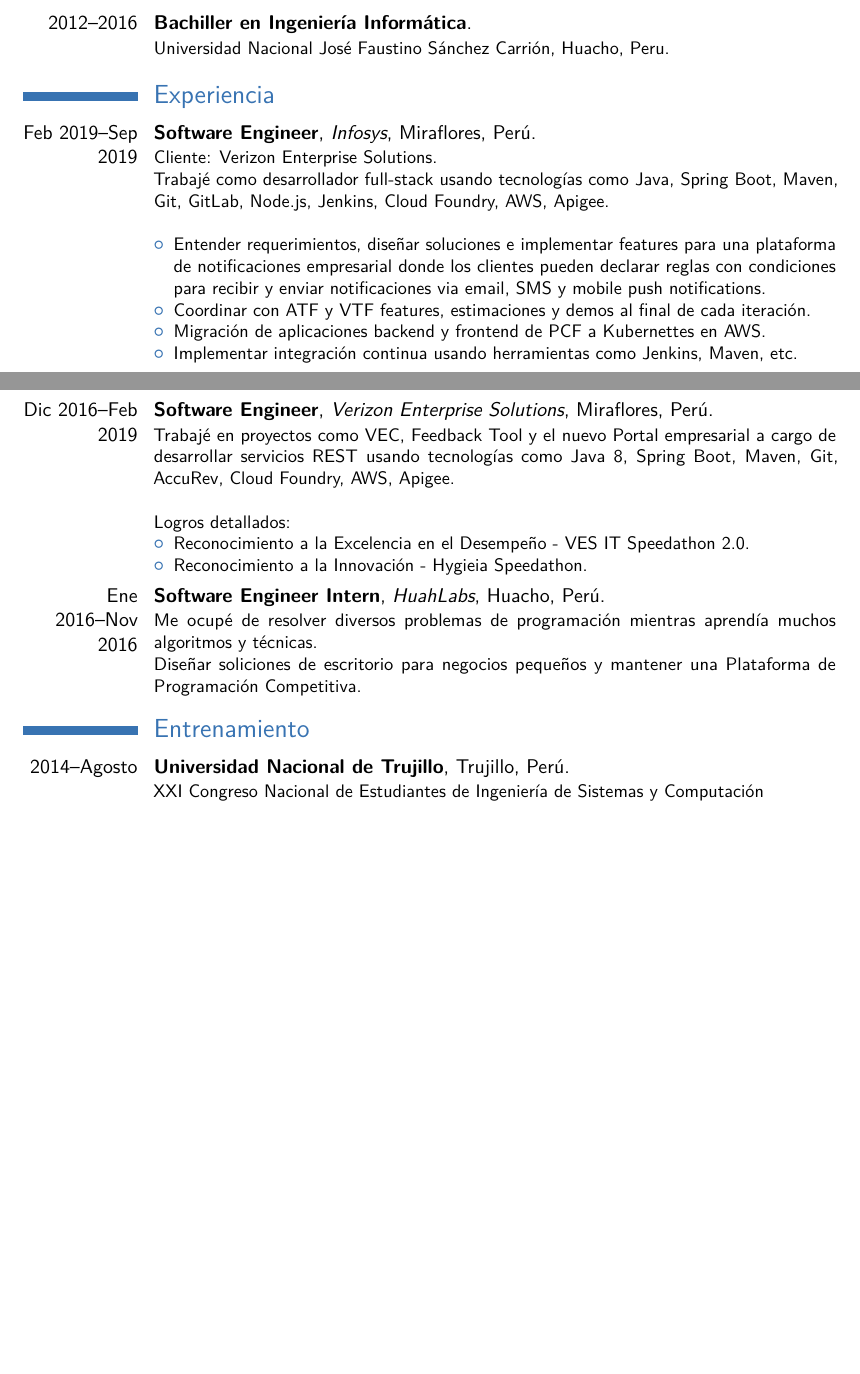
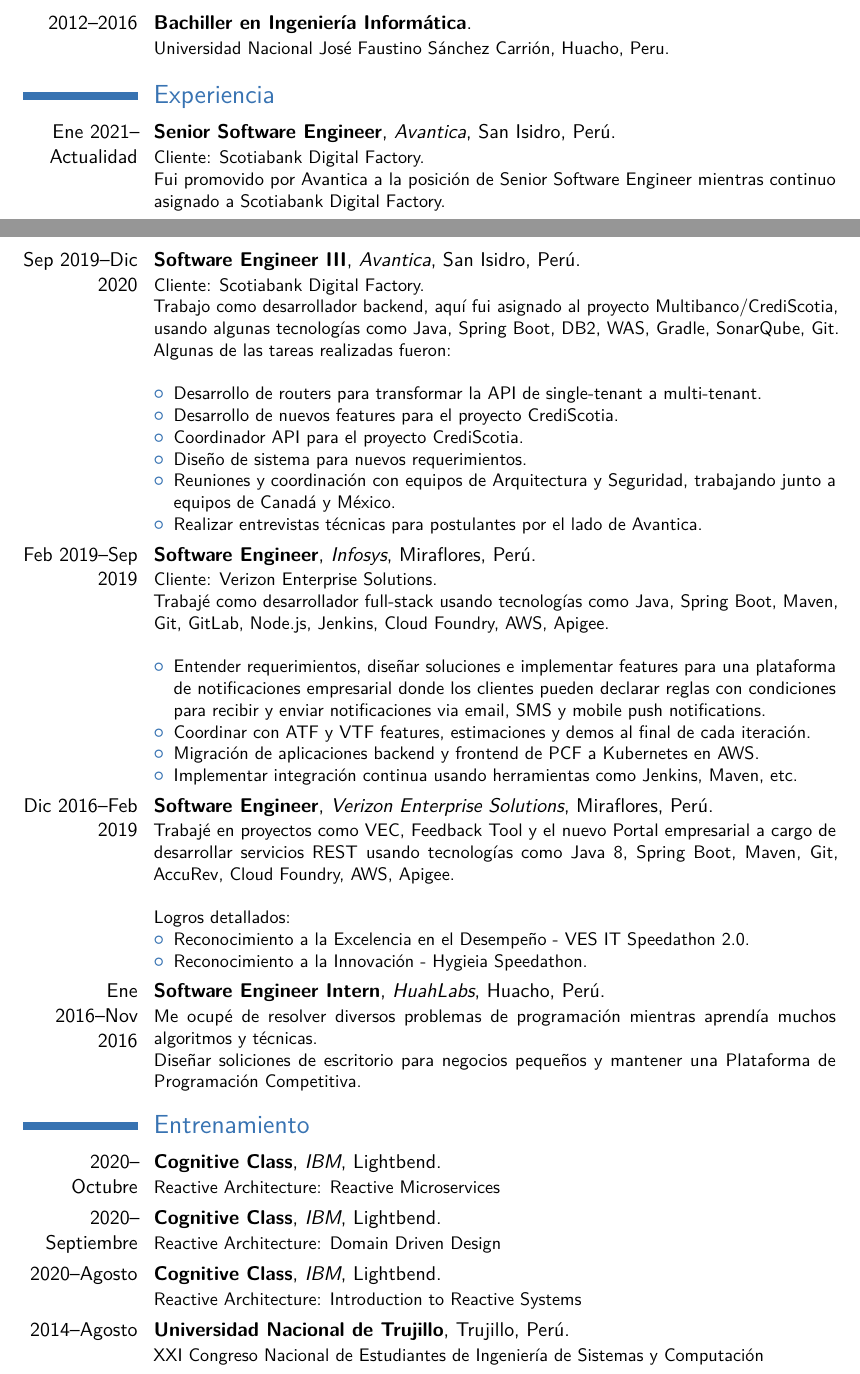
Before and after one commit to sergiopastan/cv-latex, a LaTeX CV (cv-spanish.tex): two parts of pages 1 and 2 of 3, joined at a grey line, cut so that both start at the same text, the shorter picture padded with empty space. The pictures show the PDF file cv-spanish.pdf that the author committed with the source.

Commit message:
updating cv-spanish

```diff
--- a/cv-spanish.tex
+++ b/cv-spanish.tex
@@ -90,13 +90,26 @@
 
 \section{Experiencia}
 %\subsection{Vocational}
+\cventry{Ene 2021--Actualidad}{Senior Software Engineer}{Avantica}{San Isidro}{Per\'u}{Cliente: Scotiabank Digital Factory. \newline{}
+Fui promovido por Avantica a la posici\'on de Senior Software Engineer mientras continuo asignado a Scotiabank Digital Factory.}%
+\cventry{Sep 2019--Dic 2020}{Software Engineer III}{Avantica}{San Isidro}{Per\'u}{Cliente: Scotiabank Digital Factory. \newline{}
+Trabajo como desarrollador backend, aqu\'i fui asignado al proyecto Multibanco/CrediScotia, usando algunas tecnolog\'ias como Java, Spring Boot, DB2, WAS, Gradle, SonarQube, Git. Algunas de las tareas realizadas fueron:\newline{}%
+%
+\begin{itemize}%
+\item Desarrollo de routers para transformar la API de single-tenant a multi-tenant.
+\item Desarrollo de nuevos features para el proyecto CrediScotia.
+\item Coordinador API para el proyecto CrediScotia.
+\item Diseño de sistema para nuevos requerimientos.
+\item Reuniones y coordinaci\'on con equipos de Arquitectura y Seguridad, trabajando junto a equipos de Canad\'a y M\'exico.
+\item Realizar entrevistas técnicas para postulantes por el lado de Avantica.
+\end{itemize}}
 \cventry{Feb 2019--Sep 2019}{Software Engineer}{Infosys}{Miraflores}{Per\'u}{Cliente: Verizon Enterprise Solutions. \newline{}
 Trabajé como desarrollador full-stack usando tecnolog\'ias como Java, Spring Boot, Maven, Git, GitLab, Node.js, Jenkins, Cloud Foundry, AWS, Apigee.\newline{}%
 %
 \begin{itemize}%
 \item Entender requerimientos, dise\~nar soluciones e implementar features para una plataforma de notificaciones empresarial donde los clientes pueden declarar reglas con condiciones para recibir y enviar notificaciones via email, SMS y mobile push notifications.
 \item Coordinar con ATF y VTF features, estimaciones y demos al final de cada iteraci\'on.
-\item Migraci\'on de aplicaciones backend y frontend de PCF a Kubernettes en AWS.
+\item Migraci\'on de aplicaciones backend y frontend de PCF a Kubernetes en AWS.
 \item Implementar integraci\'on continua usando herramientas como Jenkins, Maven, etc.
 %\item Achievement 2, with sub-achievements:
   %\begin{itemize}%
@@ -137,14 +150,14 @@
 
 
 \section{Entrenamiento}
+\cventry{2020--Octubre}{Cognitive Class}{IBM}{Lightbend}{}{Reactive Architecture: Reactive Microservices}
+\cventry{2020--Septiembre}{Cognitive Class}{IBM}{Lightbend}{}{Reactive Architecture: Domain Driven Design}
+\cventry{2020--Agosto}{Cognitive Class}{IBM}{Lightbend}{}{Reactive Architecture: Introduction to Reactive Systems}
 \cventry{2014--Agosto}{Universidad Nacional de Trujillo}{}{Trujillo}{Per\'u}{XXI Congreso Nacional de Estudiantes de Ingenier\'ia de Sistemas y Computaci\'on}
 \cventry{2014--Marzo}{Universidad Nacional de Ingenier\'ia}{}{Lima}{Per\'u}{Campamento Peruano de Programaci\'on UNI 2014}
 \cventry{2013--Agosto}{Universidad Nacional de Ingenier\'ia}{}{Lima}{Per\'u}{Campamento Peruano de Programaci\'on UNI 2013}
 
 \section{Reconocimientos, premios y participaciones}
-%\cventry{2013--Octubre}{Concurso de Programaci\'on ENEISOFT 2013}{Universidad Nacional Mayor de San Marcos}{Lima, Per\'u}{}{}
-%\cventry{2014--Octubre}{Concurso de Programaci\'on ENEISOFT 2014}{Universidad Nacional Mayor de San Marcos}{Lima, Per\'u}{}{}
-%\cventry{2015--Octubre}{Concurso de Programaci\'on ENEISOFT 2015}{Universidad Nacional Mayor de San Marcos}{Lima, Per\'u}{}{}
 \cventry{2015--Noviembre}{International Collegiate Programming Contest (ACM-ICPC)}{South America/South Region}{ACM - Asocciation for Computer Machinery}{Sponsored by IBM}{Honorable Mention}
 \cventry{2014--Noviembre}{International Collegiate Programming Contest (ACM-ICPC)}{South America/South Region}{ACM - Asocciation for Computer Machinery}{Sponsored by IBM}{Honorable Mention}
 \cventry{2014--Octubre}{IEEEXtreme Programming Competition 8.0}{Institute of Electrical and Electronics Engineers}{}{}{Honorable Mention}
```
Also changed, not shown: cv-english.pdf, cv-spanish.pdf, cv-spanish.tex (20 more changed lines), 2 other files.
